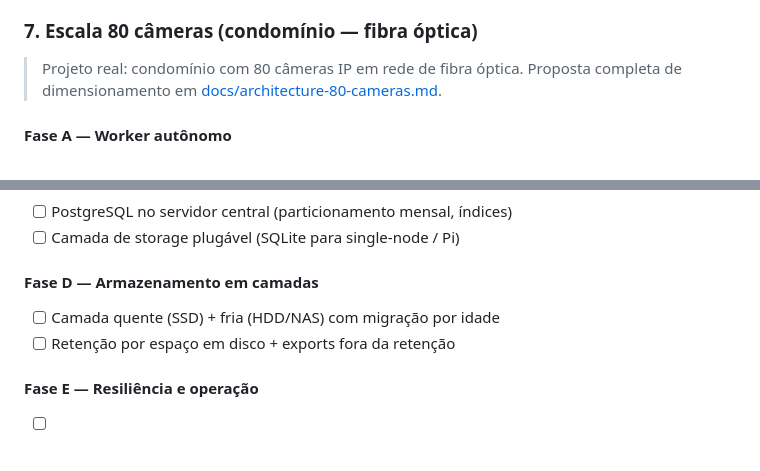
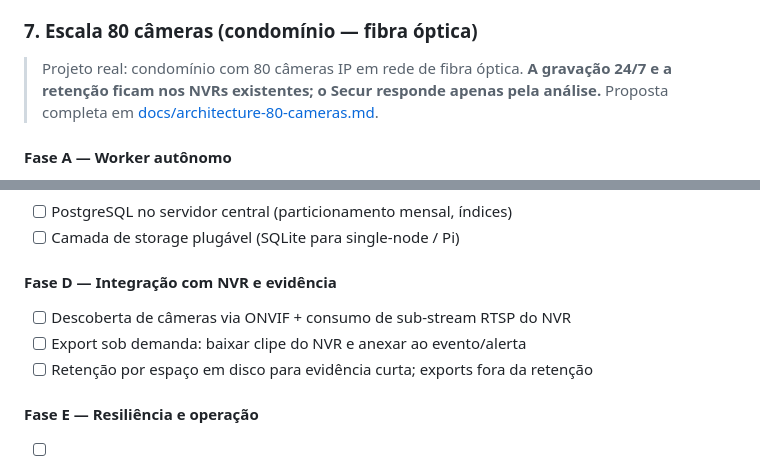
Before and after one commit to amarildolacerda/secur, a Markdown page: README.md, 2 parts joined by grey strips. GitHub-like rendering.

Commit message:
docs: keep recording on NVRs, Secur only analyzes (80-camera architecture)

```diff
--- a/README.md
+++ b/README.md
@@ -280,7 +280,8 @@ O projeto captura vídeo de câmeras IP, realiza detecção de movimento e class
 - [ ] Semantic search (embeddings locais) — requer 8GB+ RAM e AVX2; não roda no Pi
 ### 7. Escala 80 câmeras (condomínio — fibra óptica)
 > Projeto real: condomínio com 80 câmeras IP em rede de fibra óptica.
-> Proposta completa de dimensionamento em [docs/architecture-80-cameras.md](docs/architecture-80-cameras.md).
+> **A gravação 24/7 e a retenção ficam nos NVRs existentes; o Secur responde apenas pela análise.**
+> Proposta completa em [docs/architecture-80-cameras.md](docs/architecture-80-cameras.md).
 
 #### Fase A — Worker autônomo
 - [ ] Extrair CameraWorker para processo independente (`python -m secur.worker`)
@@ -294,9 +295,10 @@ O projeto captura vídeo de câmeras IP, realiza detecção de movimento e class
 - [ ] PostgreSQL no servidor central (particionamento mensal, índices)
 - [ ] Camada de storage plugável (SQLite para single-node / Pi)
 
-#### Fase D — Armazenamento em camadas
-- [ ] Camada quente (SSD) + fria (HDD/NAS) com migração por idade
-- [ ] Retenção por espaço em disco + exports fora da retenção
+#### Fase D — Integração com NVR e evidência
+- [ ] Descoberta de câmeras via ONVIF + consumo de sub-stream RTSP do NVR
+- [ ] Export sob demanda: baixar clipe do NVR e anexar ao evento/alerta
+- [ ] Retenção por espaço em disco para evidência curta; exports fora da retenção
 
 #### Fase E — Resiliência e operação
 - [ ] Heartbeat/watchdog por nó remoto; fila offline + dedup
```
Also changed, not shown: SPEC.md (+3 -2 lines), docs/architecture-80-cameras.md (+91 -113 lines).
